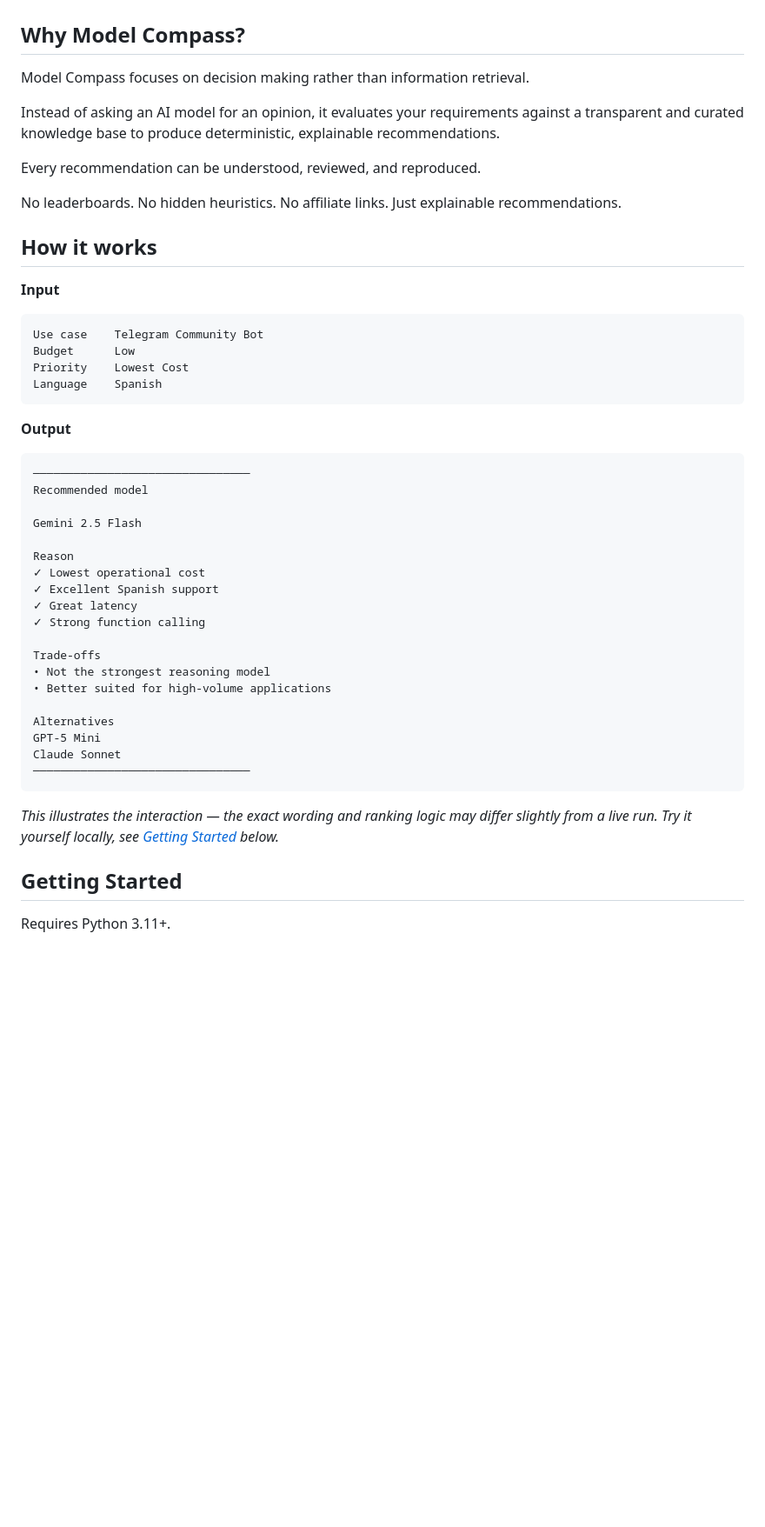
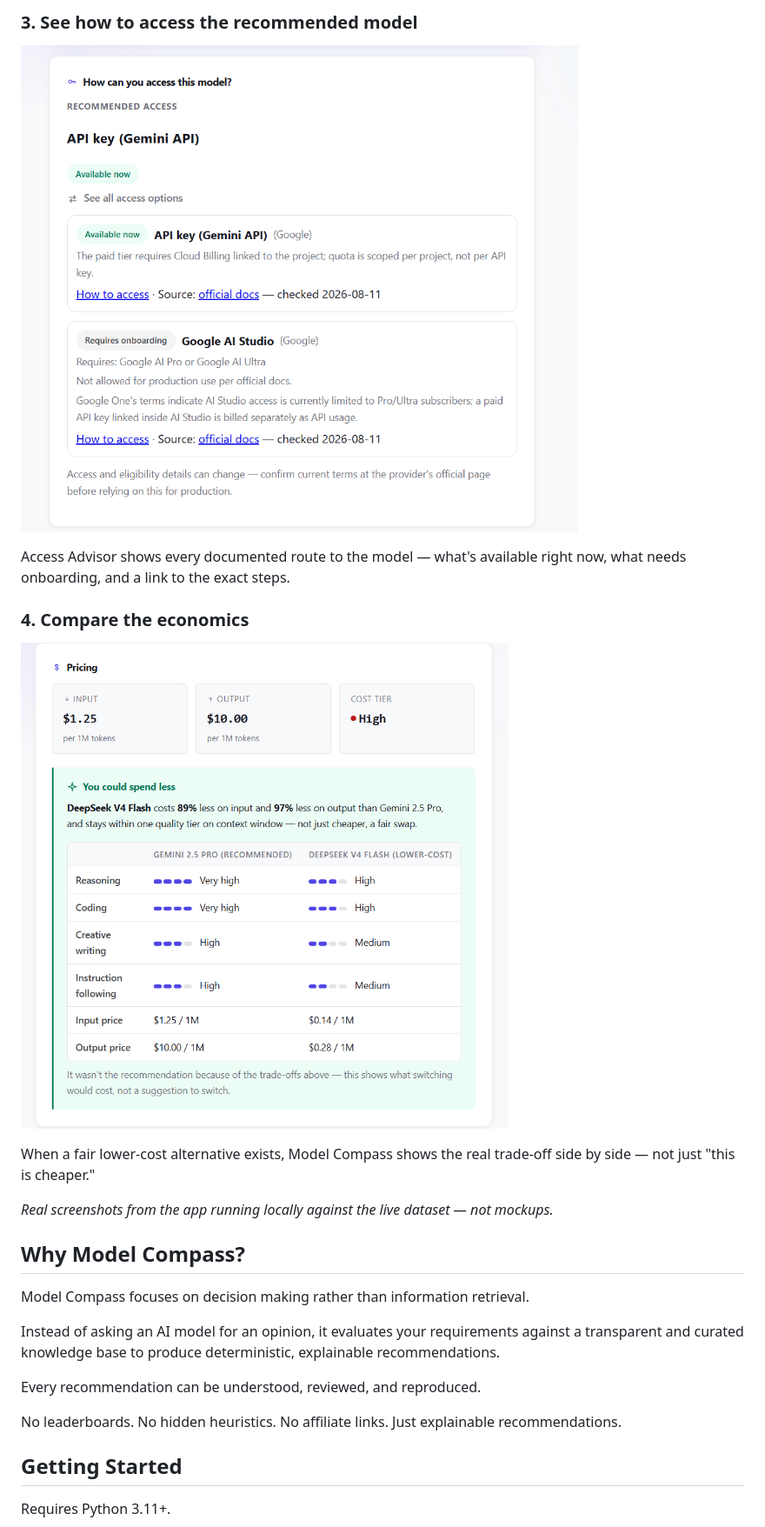
Before and after one commit to LCAITECH/model-compass, a Markdown page: README.md, the part around the change printed below. Shown: that part at 87% size. Drawn GitHub-style; pictures changed too: Docs/images/access-advisor.png (added), Docs/images/economics.png (added); blank space fills up the shorter version.

Commit message:
Add real screenshots to README, showing the app end to end
Access Advisor v1 is merged and the product works end to end, so the
README now leads with 4 real screenshots (form, recommendation
result, Access Advisor, economics comparison) instead of describing
the interaction in prose. Removed the old fabricated ASCII example,
now redundant and contradicting "real screenshots, not mockups."

````diff
--- a/README.md
+++ b/README.md
@@ -40,3 +56,21 @@ Model Compass exists to answer one question directly:
+### 3. See how to access the recommended model
+
+![Model Compass — Access Advisor](Docs/images/access-advisor.png)
+
+Access Advisor shows every documented route to the model — what's
+available right now, what needs onboarding, and a link to the exact
+steps.
+
+### 4. Compare the economics
+
+![Model Compass — pricing comparison](Docs/images/economics.png)
+
+When a fair lower-cost alternative exists, Model Compass shows the
+real trade-off side by side — not just "this is cheaper."
+
+*Real screenshots from the app running locally against the live
+dataset — not mockups.*
+
 ## Why Model Compass?
 
 Model Compass focuses on decision making rather than information retrieval.
@@ -49,45 +83,6 @@ Every recommendation can be understood, reviewed, and reproduced.
 
 No leaderboards. No hidden heuristics. No affiliate links. Just
 explainable recommendations.
-
-## How it works
-
-**Input**
-
-```
-Use case    Telegram Community Bot
-Budget      Low
-Priority    Lowest Cost
-Language    Spanish
-```
-
-**Output**
-
-```
-────────────────────────────────
-Recommended model
-
-Gemini 2.5 Flash
-
-Reason
-✓ Lowest operational cost
-✓ Excellent Spanish support
-✓ Great latency
-✓ Strong function calling
-
-Trade-offs
-• Not the strongest reasoning model
-• Better suited for high-volume applications
-
-Alternatives
-GPT-5 Mini
-Claude Sonnet
-────────────────────────────────
-```
-
-*This illustrates the interaction — the exact wording and ranking logic
-may differ slightly from a live run. Try it yourself locally, see
-[Getting Started](#getting-started) below.*
 
 ## Getting Started
 
````
Also changed, not shown: other parts of README.md (+16 -0 lines), Docs/images/form.png (added), Docs/images/result.png (added).
